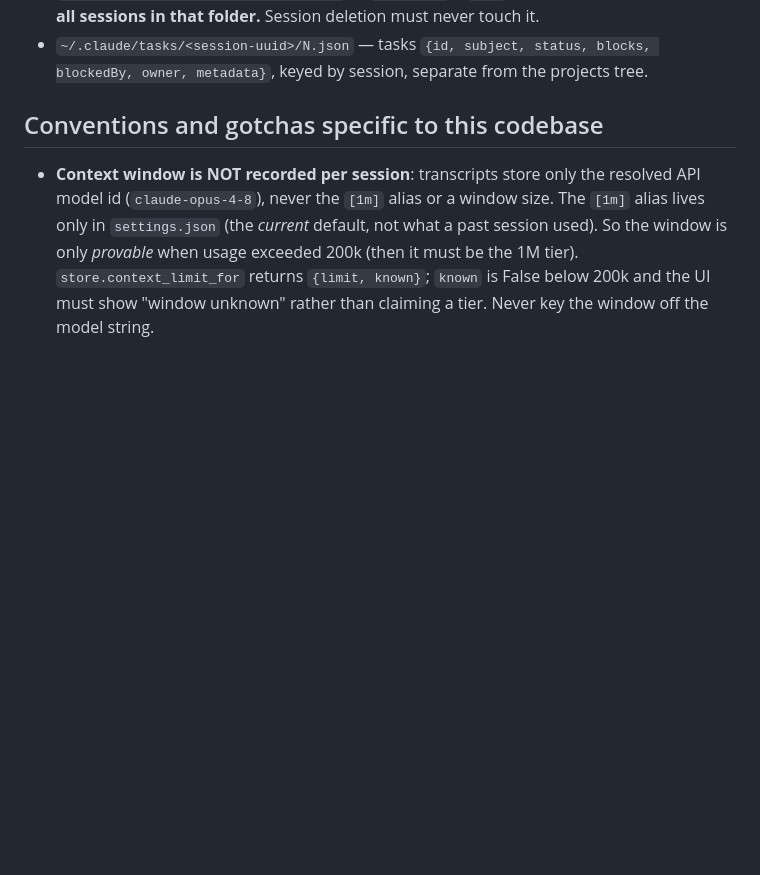
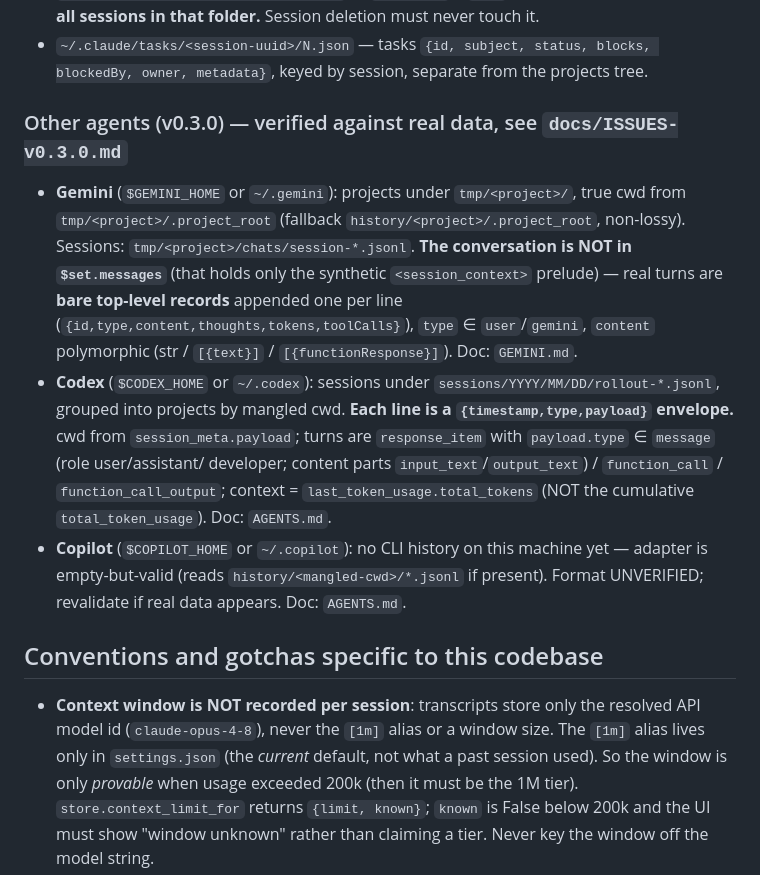
Before and after one commit to cshjin/cc-mgr, a Markdown page: CLAUDE.md, the part around one of its changes. GitHub-like rendering; blank space fills up the shorter version.

```diff
--- a/CLAUDE.md
+++ b/CLAUDE.md
@@ -82,6 +104,26 @@ Three layers, all under `backend/` + `frontend/`:
   shared by all sessions in that folder.** Session deletion must never touch it.
 - `~/.claude/tasks/<session-uuid>/N.json` — tasks `{id, subject, status, blocks,
   blockedBy, owner, metadata}`, keyed by session, separate from the projects tree.
+
+### Other agents (v0.3.0) — verified against real data, see `docs/ISSUES-v0.3.0.md`
+
+- **Gemini** (`$GEMINI_HOME` or `~/.gemini`): projects under `tmp/<project>/`, true
+  cwd from `tmp/<project>/.project_root` (fallback `history/<project>/.project_root`,
+  non-lossy). Sessions: `tmp/<project>/chats/session-*.jsonl`. **The conversation is
+  NOT in `$set.messages`** (that holds only the synthetic `<session_context>`
+  prelude) — real turns are **bare top-level records** appended one per line
+  (`{id,type,content,thoughts,tokens,toolCalls}`), `type` ∈ `user`/`gemini`,
+  `content` polymorphic (str / `[{text}]` / `[{functionResponse}]`). Doc: `GEMINI.md`.
+- **Codex** (`$CODEX_HOME` or `~/.codex`): sessions under
+  `sessions/YYYY/MM/DD/rollout-*.jsonl`, grouped into projects by mangled cwd. **Each
+  line is a `{timestamp,type,payload}` envelope.** cwd from `session_meta.payload`;
+  turns are `response_item` with `payload.type` ∈ `message` (role user/assistant/
+  developer; content parts `input_text`/`output_text`) / `function_call` /
+  `function_call_output`; context = `last_token_usage.total_tokens` (NOT the
+  cumulative `total_token_usage`). Doc: `AGENTS.md`.
+- **Copilot** (`$COPILOT_HOME` or `~/.copilot`): no CLI history on this machine yet —
+  adapter is empty-but-valid (reads `history/<mangled-cwd>/*.jsonl` if present).
+  Format UNVERIFIED; revalidate if real data appears. Doc: `AGENTS.md`.
 
 ## Conventions and gotchas specific to this codebase
 
```
Also changed, not shown: other parts of CLAUDE.md (+35 -13 lines), README.md (+12 -3 lines).
